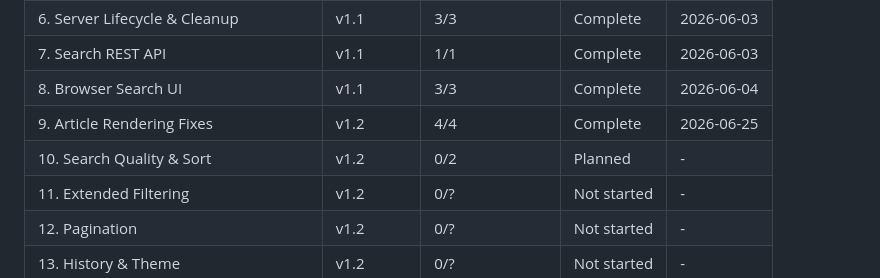
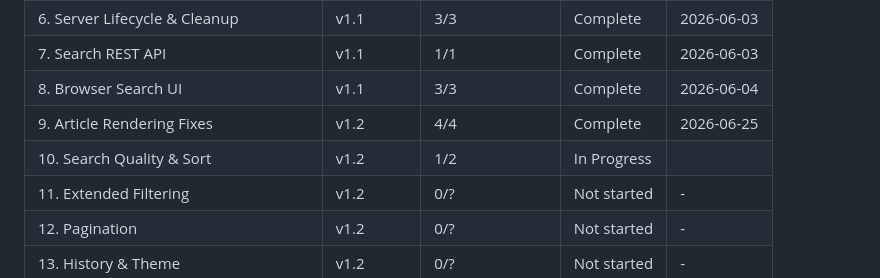
Before and after one commit to rank-forge/NitroFind, a Markdown page: .planning/ROADMAP.md, the part around one of its changes. GitHub-like rendering.

```diff
--- a/.planning/ROADMAP.md
+++ b/.planning/ROADMAP.md
@@ -118,7 +118,7 @@ Full details: [milestones/v1.1-ROADMAP.md](milestones/v1.1-ROADMAP.md)
 | 7. Search REST API | v1.1 | 1/1 | Complete | 2026-06-03 |
 | 8. Browser Search UI | v1.1 | 3/3 | Complete | 2026-06-04 |
 | 9. Article Rendering Fixes | v1.2 | 4/4 | Complete | 2026-06-25 |
-| 10. Search Quality & Sort | v1.2 | 0/2 | Planned | - |
+| 10. Search Quality & Sort | v1.2 | 1/2 | In Progress|  |
 | 11. Extended Filtering | v1.2 | 0/? | Not started | - |
 | 12. Pagination | v1.2 | 0/? | Not started | - |
 | 13. History & Theme | v1.2 | 0/? | Not started | - |
```
Also changed, not shown: other parts of .planning/ROADMAP.md (+1 -1 lines), .planning/STATE.md (+8 -7 lines).
